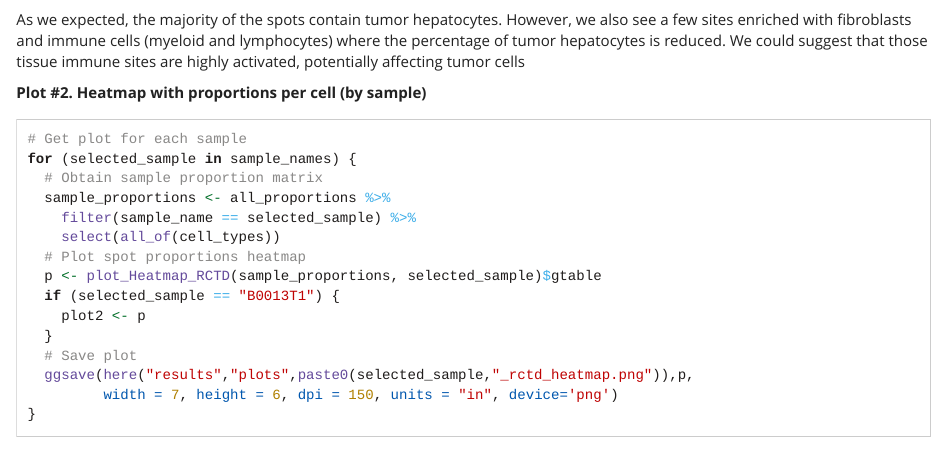
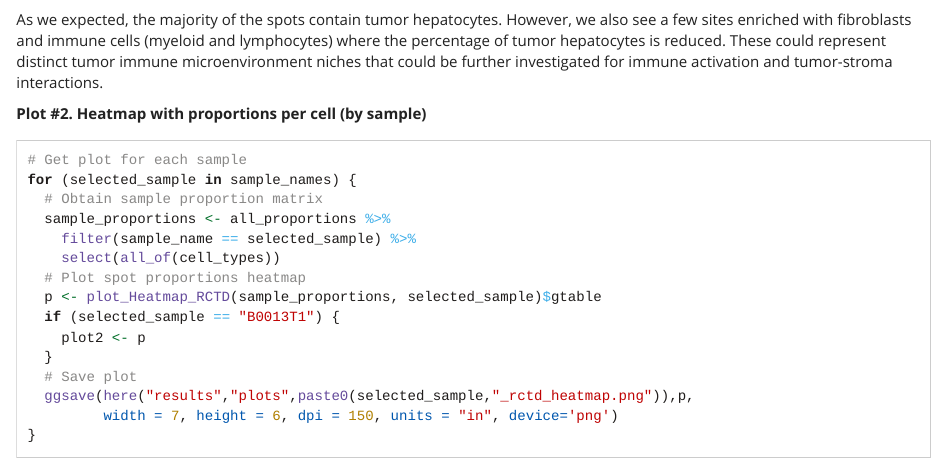
Before and after one commit to s-lenz/spatial_transcriptomics_hcc, an R Markdown document (Spatial_Deconvolution_RCTD_BMI5750_GroupB.Rmd): the page in a window 1100 px wide, from 15280 px down. Rendered offline with R 4.5, knitr and Pandoc, with nearby package versions; some code elsewhere in the file could not run offline; common packages that the code uses without loading them are loaded.

Commit message:
Update Spatial_Deconvolution_RCTD_BMI5750_GroupB.Rmd
updated interpretation of cell type spatial plots

````diff
--- a/Spatial_Deconvolution_RCTD_BMI5750_GroupB.Rmd
+++ b/Spatial_Deconvolution_RCTD_BMI5750_GroupB.Rmd
@@ -575,7 +575,7 @@ for (selected_sample in sample_names) {
 print(plot1)
 ```
 
-As we expected, the majority of the spots contain tumor hepatocytes. However, we also see a few sites enriched with fibroblasts and immune cells (myeloid and lymphocytes) where the percentage of tumor hepatocytes is reduced. We could suggest that those tissue immune sites are highly activated, potentially affecting tumor cells
+As we expected, the majority of the spots contain tumor hepatocytes. However, we also see a few sites enriched with fibroblasts and immune cells (myeloid and lymphocytes) where the percentage of tumor hepatocytes is reduced. These could represent distinct tumor immune microenvironment niches that could be further investigated for immune activation and tumor-stroma interactions.
 
 **Plot #2. Heatmap with proportions per cell (by sample)**
 
````
